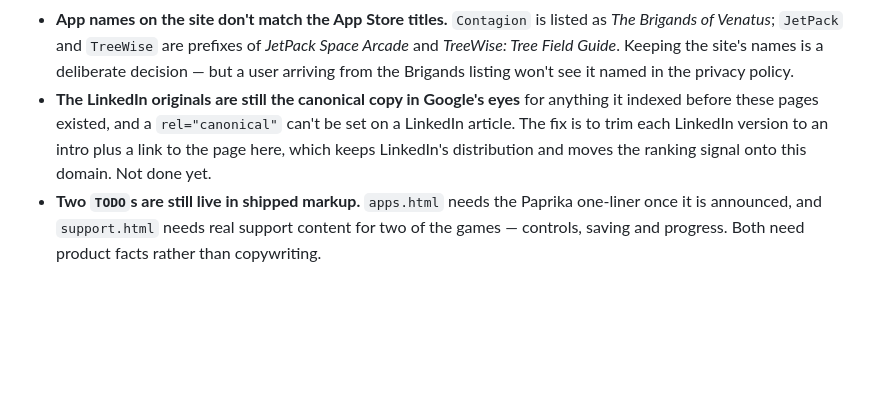
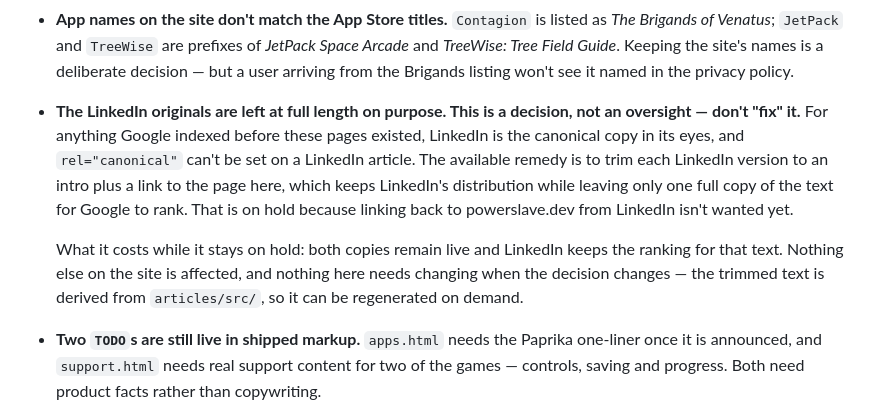
Before and after one commit to DominicFrazer/powerslave-support, a Markdown page: README.md, the part around the change. Drawn GitHub-style; blank space fills up the shorter version.

Commit message:
[powerslave.dev] DOCS: record the LinkedIn trim as deliberately on hold
The entry read "Not done yet", which invites someone to treat it as an
unfinished task and quietly do it. Linking back to powerslave.dev from the
LinkedIn originals isn't wanted yet, so it is on hold by choice.

Keeps the reasoning and the cost of waiting — both copies stay live and LinkedIn
keeps the ranking for that text — so the trade-off is legible if it gets
revisited, and notes that the trim text comes from articles/src and can be
regenerated whenever the decision changes.

Co-Authored-By: Claude Opus 5 <noreply@anthropic.com>

```diff
--- a/README.md
+++ b/README.md
@@ -177,10 +177,16 @@ That date is TreeWise v1.0's "Ready for Sale" timestamp from App Store Connect
   Venatus*; `JetPack` and `TreeWise` are prefixes of *JetPack Space Arcade* and *TreeWise: Tree Field
   Guide*. Keeping the site's names is a deliberate decision — but a user arriving from the Brigands
   listing won't see it named in the privacy policy.
-- **The LinkedIn originals are still the canonical copy in Google's eyes** for anything it indexed before
-  these pages existed, and a `rel="canonical"` can't be set on a LinkedIn article. The fix is to trim each
-  LinkedIn version to an intro plus a link to the page here, which keeps LinkedIn's distribution and moves
-  the ranking signal onto this domain. Not done yet.
+- **The LinkedIn originals are left at full length on purpose. This is a decision, not an oversight — don't
+  "fix" it.** For anything Google indexed before these pages existed, LinkedIn is the canonical copy in its
+  eyes, and `rel="canonical"` can't be set on a LinkedIn article. The available remedy is to trim each
+  LinkedIn version to an intro plus a link to the page here, which keeps LinkedIn's distribution while
+  leaving only one full copy of the text for Google to rank. That is on hold because linking back to
+  powerslave.dev from LinkedIn isn't wanted yet.
+
+  What it costs while it stays on hold: both copies remain live and LinkedIn keeps the ranking for that
+  text. Nothing else on the site is affected, and nothing here needs changing when the decision changes —
+  the trimmed text is derived from `articles/src/`, so it can be regenerated on demand.
 - **Two `TODO`s are still live in shipped markup.** `apps.html` needs the Paprika one-liner once it is
   announced, and `support.html` needs real support content for two of the games — controls, saving and
   progress. Both need product facts rather than copywriting.
```
